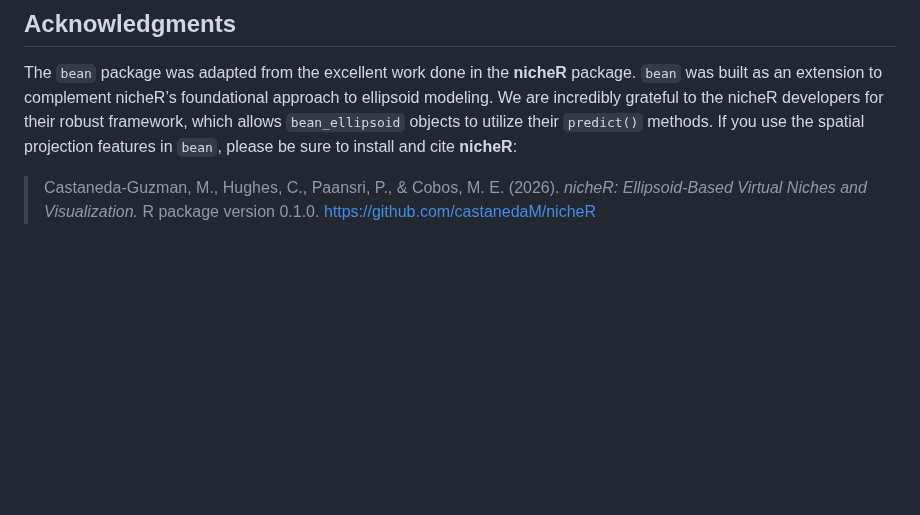
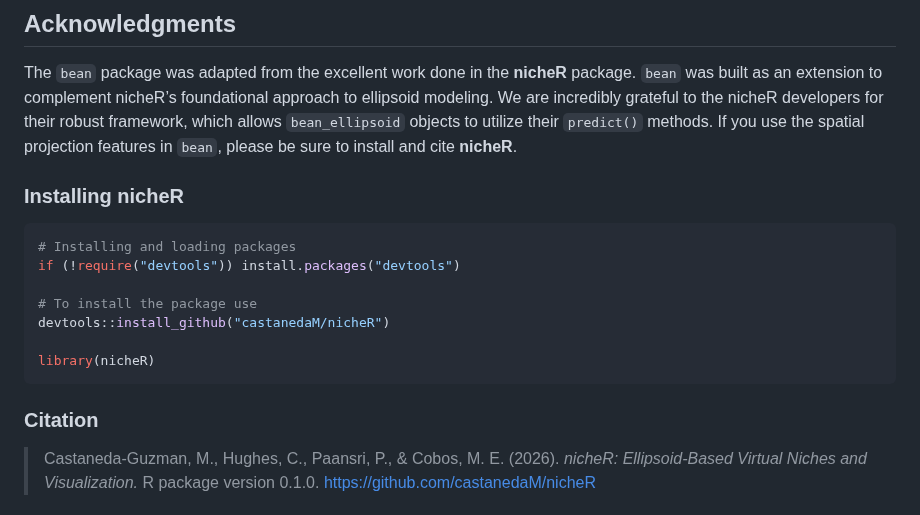
Before and after one commit to paanwaris/bean, a Markdown page: README.md, the part around the change. Rendered like a GitHub page; blank space fills up the shorter version.

````diff
--- a/README.md
+++ b/README.md
@@ -157,7 +157,21 @@ nicheR’s foundational approach to ellipsoid modeling. We are incredibly
 grateful to the nicheR developers for their robust framework, which
 allows `bean_ellipsoid` objects to utilize their `predict()` methods. If
 you use the spatial projection features in `bean`, please be sure to
-install and cite **nicheR**:
+install and cite **nicheR**.
+
+### Installing nicheR
+
+``` r
+# Installing and loading packages
+if (!require("devtools")) install.packages("devtools")
+
+# To install the package use
+devtools::install_github("castanedaM/nicheR")
+
+library(nicheR)
+```
+
+### Citation
 
 > Castaneda-Guzman, M., Hughes, C., Paansri, P., & Cobos, M. E. (2026).
 > *nicheR: Ellipsoid-Based Virtual Niches and Visualization.* R package
````
